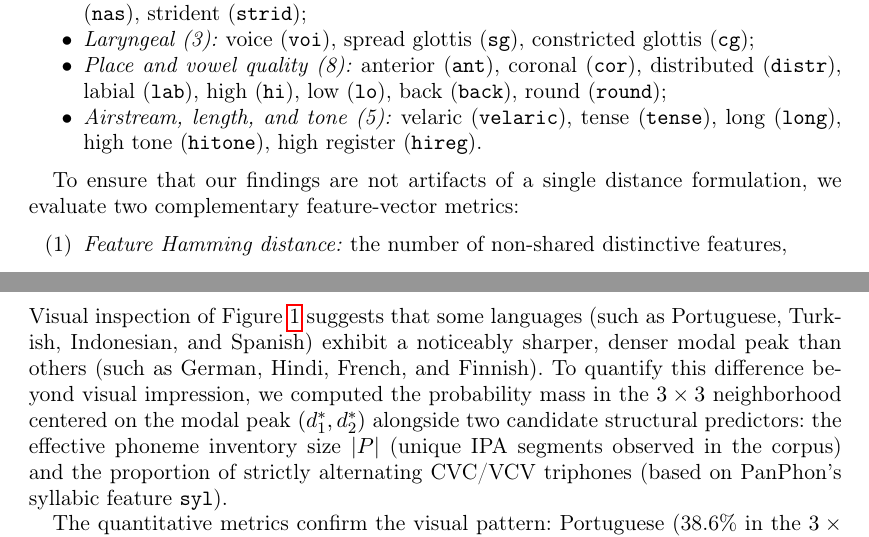
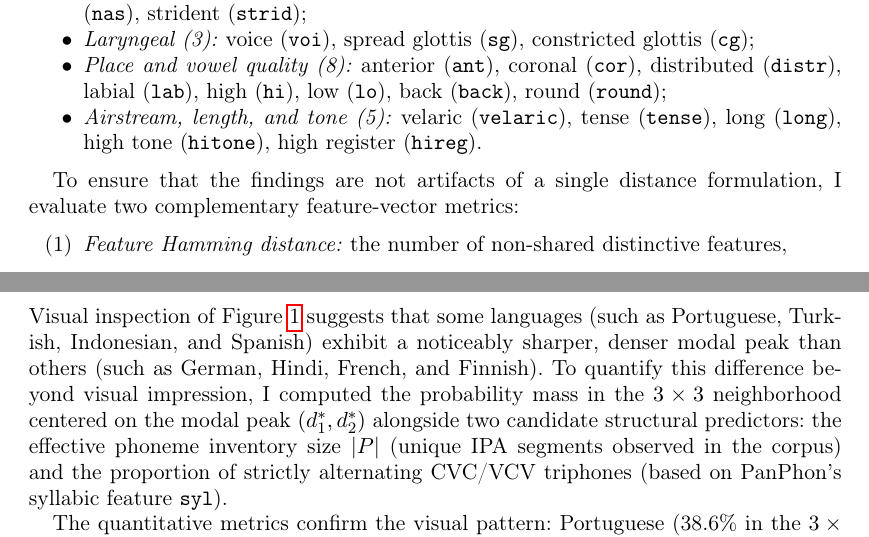
Before and after one commit to leolca/triphone_feature_distance, a LaTeX document (paper.tex): two parts of pages 5 and 11 of 14, joined at a grey line, cut so that both start at the same text. Compiled offline with pdfLaTeX.

Commit message:
Standardize single-author voice across manuscript

```diff
--- a/paper.tex
+++ b/paper.tex
@@ -73,7 +73,7 @@ Each IPA segment $\phi$ was mapped to a 24-dimensional ternary articulatory feat
     \item \emph{Airstream, length, and tone (5):} velaric (\texttt{velaric}), tense (\texttt{tense}), long (\texttt{long}), high tone (\texttt{hitone}), high register (\texttt{hireg}).
 \end{itemize}
 
-To ensure that our findings are not artifacts of a single distance formulation, we evaluate two complementary feature-vector metrics:
+To ensure that the findings are not artifacts of a single distance formulation, I evaluate two complementary feature-vector metrics:
 \begin{enumerate}
     \item \emph{Feature Hamming distance:} the number of non-shared distinctive features,
     \begin{equation}
@@ -250,7 +250,7 @@ Korean     & 8.46 & 8.37 & 7.03 & \textbf{2.80} & 2.82 & 3.46 & \textbf{6.58} &
 \end{table}
 
 \subsection{Cross-Linguistic Differences in Peak Sharpness}
-Visual inspection of Figure~\ref{fig:heatmaps} suggests that some languages (such as Portuguese, Turkish, Indonesian, and Spanish) exhibit a noticeably sharper, denser modal peak than others (such as German, Hindi, French, and Finnish). To quantify this difference beyond visual impression, we computed the probability mass in the $3 \times 3$ neighborhood centered on the modal peak $(d_1^*, d_2^*)$ alongside two candidate structural predictors: the effective phoneme inventory size $|P|$ (unique IPA segments observed in the corpus) and the proportion of strictly alternating CVC/VCV triphones (based on PanPhon's syllabic feature \texttt{syl}).
+Visual inspection of Figure~\ref{fig:heatmaps} suggests that some languages (such as Portuguese, Turkish, Indonesian, and Spanish) exhibit a noticeably sharper, denser modal peak than others (such as German, Hindi, French, and Finnish). To quantify this difference beyond visual impression, I computed the probability mass in the $3 \times 3$ neighborhood centered on the modal peak $(d_1^*, d_2^*)$ alongside two candidate structural predictors: the effective phoneme inventory size $|P|$ (unique IPA segments observed in the corpus) and the proportion of strictly alternating CVC/VCV triphones (based on PanPhon's syllabic feature \texttt{syl}).
 
 The quantitative metrics confirm the visual pattern: Portuguese (38.6\% in the $3 \times 3$ peak neighborhood; $H = 5.82$ bits), Spanish (38.1\%; $H = 5.85$ bits), Indonesian (37.2\%; $H = 5.87$ bits), and Turkish (37.0\%; $H = 6.08$ bits) concentrate substantially more mass around the mode than Hindi (24.6\%; $H = 6.52$ bits), German (25.9\%; $H = 6.47$ bits), Polish (27.1\%; $H = 6.47$ bits), or English (29.0\%; $H = 6.05$ bits). Across the 13 languages, these exploratory correlations do not reach statistical significance at $\alpha = 0.05$ given the small sample of languages ($n=13$), but peak sharpness trends positively with CVC/VCV alternation ($r = +0.482$, $p = 0.095$ for $3 \times 3$ peak mass; $r = +0.416$, $p = 0.157$ for modal cell probability) and negatively with effective inventory size ($r = -0.437$, $p = 0.136$ for modal cell probability). Together, these two structural tendencies help interpret the observed cross-linguistic variation: languages combining moderate inventories ($|P| = 32\text{--}44$) with high CVC/VCV alternation ($61\text{--}73\%$, e.g., Turkish, Indonesian, Portuguese, Spanish) channel most transitions into C--V and V--C steps of similar feature distance, whereas heavy consonant-cluster languages (English 49.2\%, German 52.9\% CVC/VCV) and large-inventory languages with secondary contrasts such as aspiration or nasal/front-rounded vowels (Hindi $|P|=64$, Hungarian $|P|=63$, German $|P|=59$, French $|P|=51$) spread probability mass across a broader range of $(d_1, d_2)$ cells.
 
```
Also changed, not shown: paper.pdf, paper.tex (4 more changed lines).
